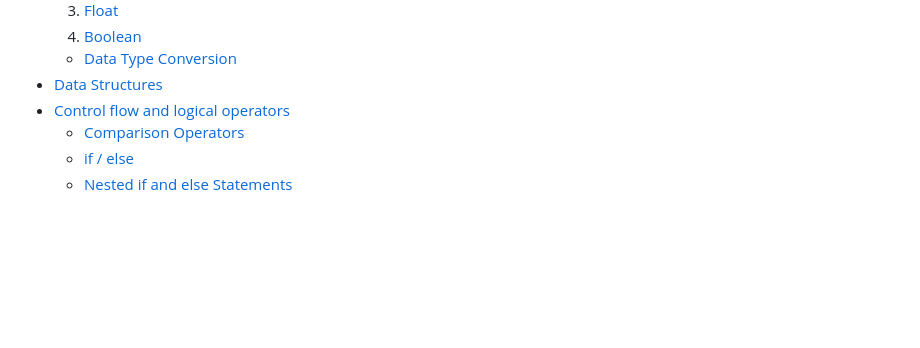
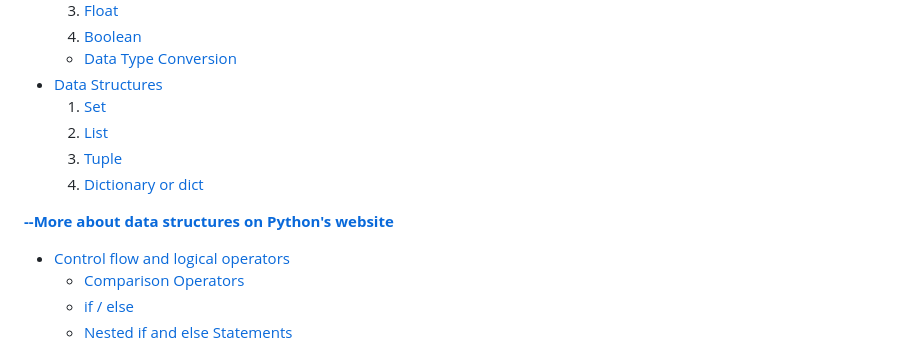
Before and after one commit to BrachoDev/Learning-Projects, a Markdown page: Python learning/pyNotes.md, the part around one of its changes. Drawn GitHub-style; blank space fills up the shorter version.

```diff
--- a/Python learning/pyNotes.md
+++ b/Python learning/pyNotes.md
@@ -26,6 +26,13 @@
   4. [Boolean](#boolean)
   - [Data Type Conversion](#data-type-conversion)
 - [Data Structures](#data-structures)
+  1. [Set](#set)
+  2. [List](#list)
+  3. [Tuple](#tuple)
+  4. [Dictionary or dict](#dictionary-or-dict)
+
+[**--More about data structures on Python's website**](https://docs.python.org/3/tutorial/datastructures.html)
+
 - [Control flow and logical operators](#control-flow-and-logical-operators)
   - [Comparison Operators](#comparison-operators)
   - [if / else](#if--else)
```
Also changed, not shown: other parts of Python learning/pyNotes.md (+62 -10 lines).
